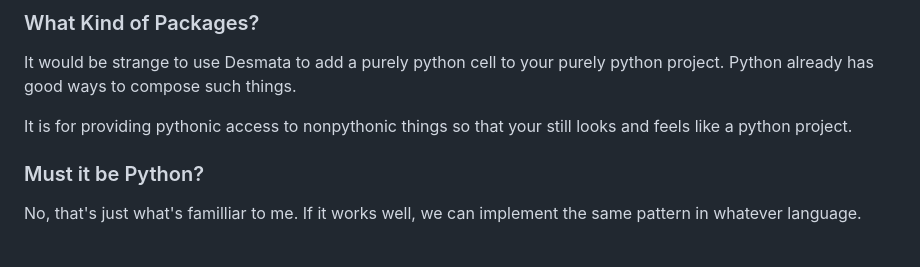
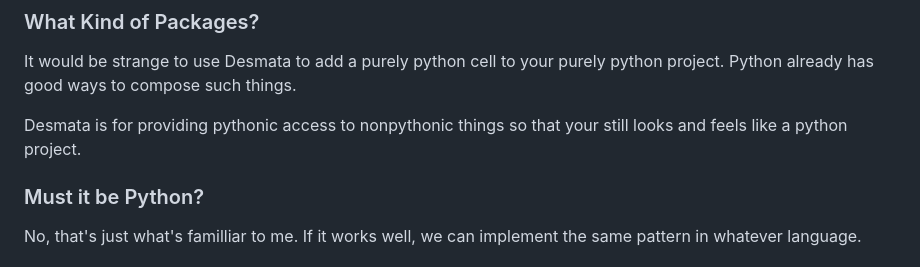
Before and after one commit to polyose/plasmo, a Markdown page: README.md, the part around the change. Rendered like a GitHub page.

```diff
--- a/README.md
+++ b/README.md
@@ -31,7 +31,7 @@ In this way, Desmata hopes to achieve a sort of evolution and specialization of
 It would be strange to use Desmata to add a purely python cell to your purely python project.
 Python already has good ways to compose such things.
 
-It is for providing pythonic access to nonpythonic things so that your still looks and feels like a python project.
+Desmata is for providing pythonic access to nonpythonic things so that your still looks and feels like a python project.
 
 ### Must it be Python?
 
```
